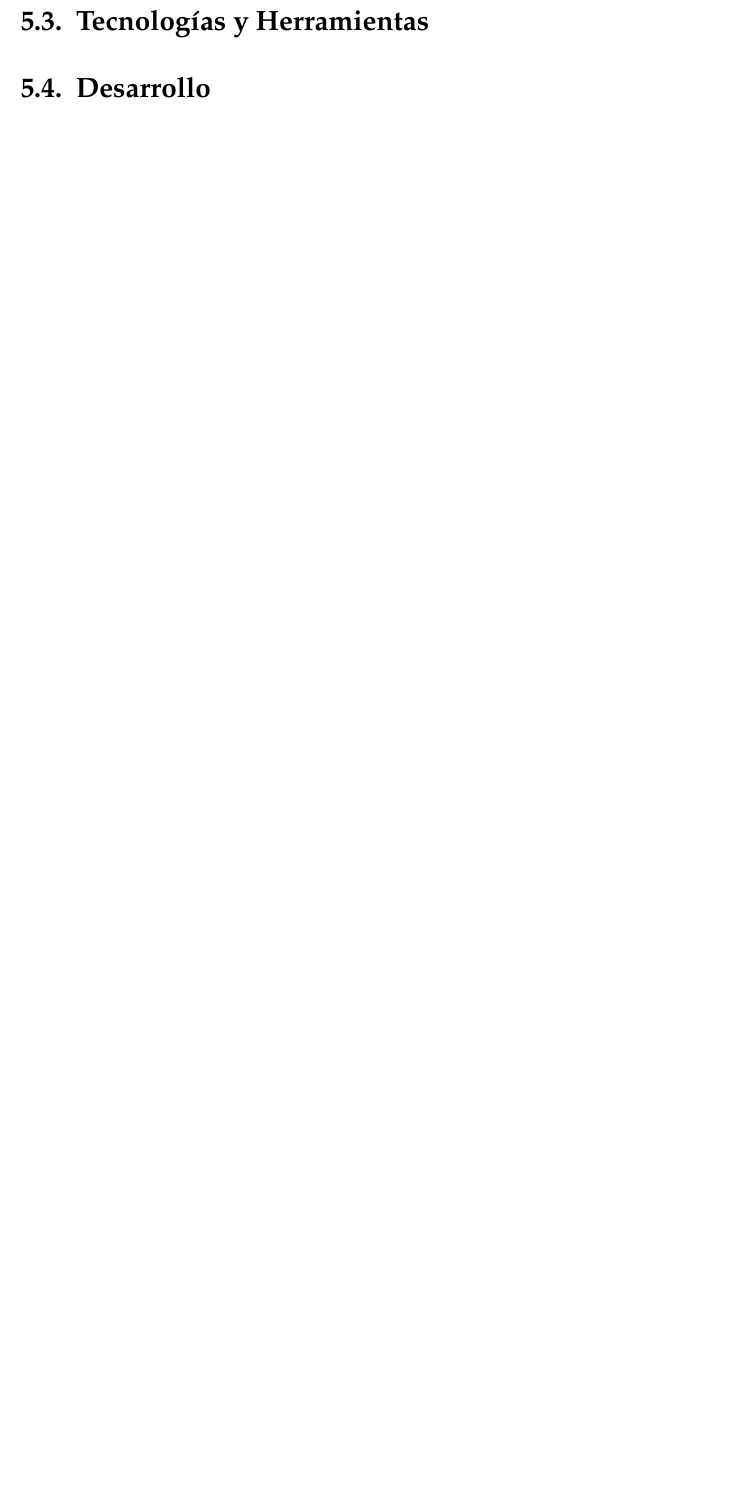
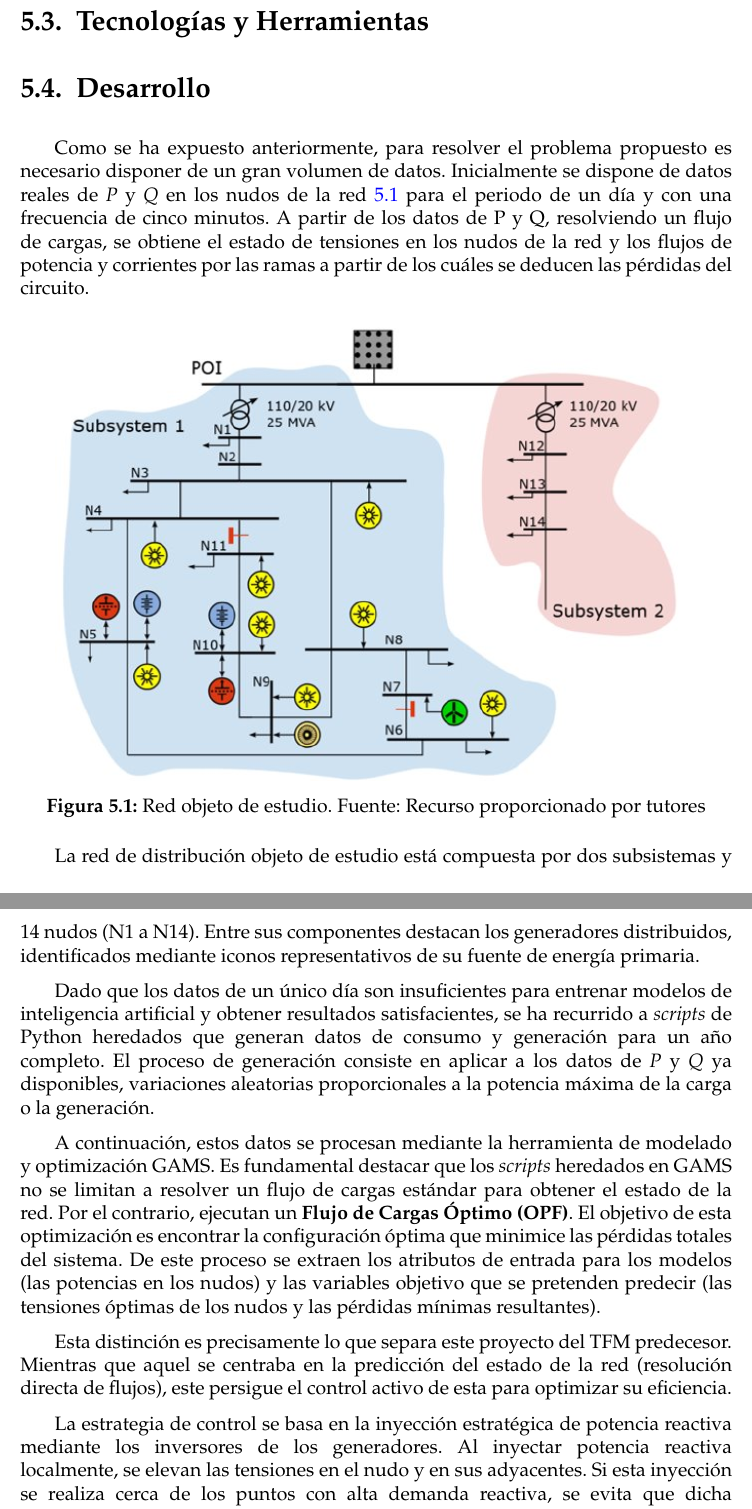
Before and after one commit to danilr16/TFG_Smart_Grids, a LaTeX thesis (Memoria/TFG.tex, which reads Memoria/sections/06_Implementación.tex): part of page 26 of 31 before the commit and two parts of pages 26 and 27 of 33 after it, the two joined at a grey line, cut so that both start at the same text, the shorter picture padded with empty space. Compiled offline with pdfLaTeX.

Commit message:
Started Desarrollo

```diff
--- a/Memoria/sections/06_Implementación.tex
+++ b/Memoria/sections/06_Implementación.tex
@@ -10,3 +10,21 @@
 %TODO
 
 \section{Desarrollo}
+Como se ha expuesto anteriormente, para resolver el problema propuesto es necesario disponer de un gran volumen de datos. Inicialmente se dispone de datos reales de \textit{P} y \textit{Q} en los nudos de la red \ref{fig:red-tfg} para el periodo de un día y con una frecuencia de cinco minutos. A partir de los datos de P y Q, resolviendo un flujo de cargas, se obtiene el estado de tensiones en los nudos de la red y los flujos de potencia y corrientes por las ramas a partir de los cuáles se deducen las pérdidas del circuito.
+
+\begin{figure}[htp]
+	\centering
+	\includegraphics[width=0.9\textwidth]{figures/red_tfg.png}
+	\caption{Red objeto de estudio. Fuente: Recurso proporcionado por tutores}
+	\label{fig:red-tfg}
+\end{figure}
+
+La red de distribución objeto de estudio está compuesta por dos subsistemas y 14 nudos (N1 a N14). Entre sus componentes destacan los generadores distribuidos, identificados mediante iconos representativos de su fuente de energía primaria.
+
+Dado que los datos de un único día son insuficientes para entrenar modelos de inteligencia artificial y obtener resultados satisfacientes, se ha recurrido a  \textit{scripts} de Python heredados que generan datos de consumo y generación para un año completo. El proceso de generación consiste en aplicar a los datos de \textit{P} y \textit{Q} ya disponibles, variaciones aleatorias proporcionales a la potencia máxima de la carga o la generación.
+
+A continuación, estos datos se procesan mediante la herramienta de modelado y optimización GAMS. Es fundamental destacar que los \textit{scripts} heredados en GAMS no se limitan a resolver un flujo de cargas estándar para obtener el estado de la red. Por el contrario, ejecutan un \textbf{Flujo de Cargas Óptimo (OPF)}. El objetivo de esta optimización es encontrar la configuración óptima que minimice las pérdidas totales del sistema. De este proceso se extraen los atributos de entrada para los modelos (las potencias en los nudos) y las variables objetivo que se pretenden predecir (las tensiones óptimas de los nudos y las pérdidas mínimas resultantes).
+
+Esta distinción es precisamente lo que separa este proyecto del TFM predecesor. Mientras que aquel se centraba en la predicción del estado de la red (resolución directa de flujos), este persigue el control activo de esta para optimizar su eficiencia.
+
+La estrategia de control se basa en la inyección estratégica de potencia reactiva mediante los inversores de los generadores. Al inyectar potencia reactiva localmente, se elevan las tensiones en el nudo y en sus adyacentes. Si esta inyección se realiza cerca de los puntos con alta demanda reactiva, se evita que dicha potencia deba ser transportada desde el transformador principal de la subestación. Esta compensación local reduce drásticamente la corriente total (\textit{I}), lo que se traduce en una minimización de las pérdidas del sistema, proporcionales a $I^2R$.
```
Also changed, not shown: Memoria/figures/dataset_entrada.png (added), Memoria/figures/dataset_salida.png (added), Memoria/figures/red_tfg.png (added), Proyecto/entrenamiento/figures/NeuralNetwork/MO_NeuralNetwork_Perd.png, Proyecto/entrenamiento/figures/NeuralNetwork/MO_NeuralNetwork_QGen.png, Proyecto/entrenamiento/figures/NeuralNetwork/MO_NeuralNetwork_V13.png, Memoria/sections/06_Implementación.tex (19 more changed lines), 20 other files.
